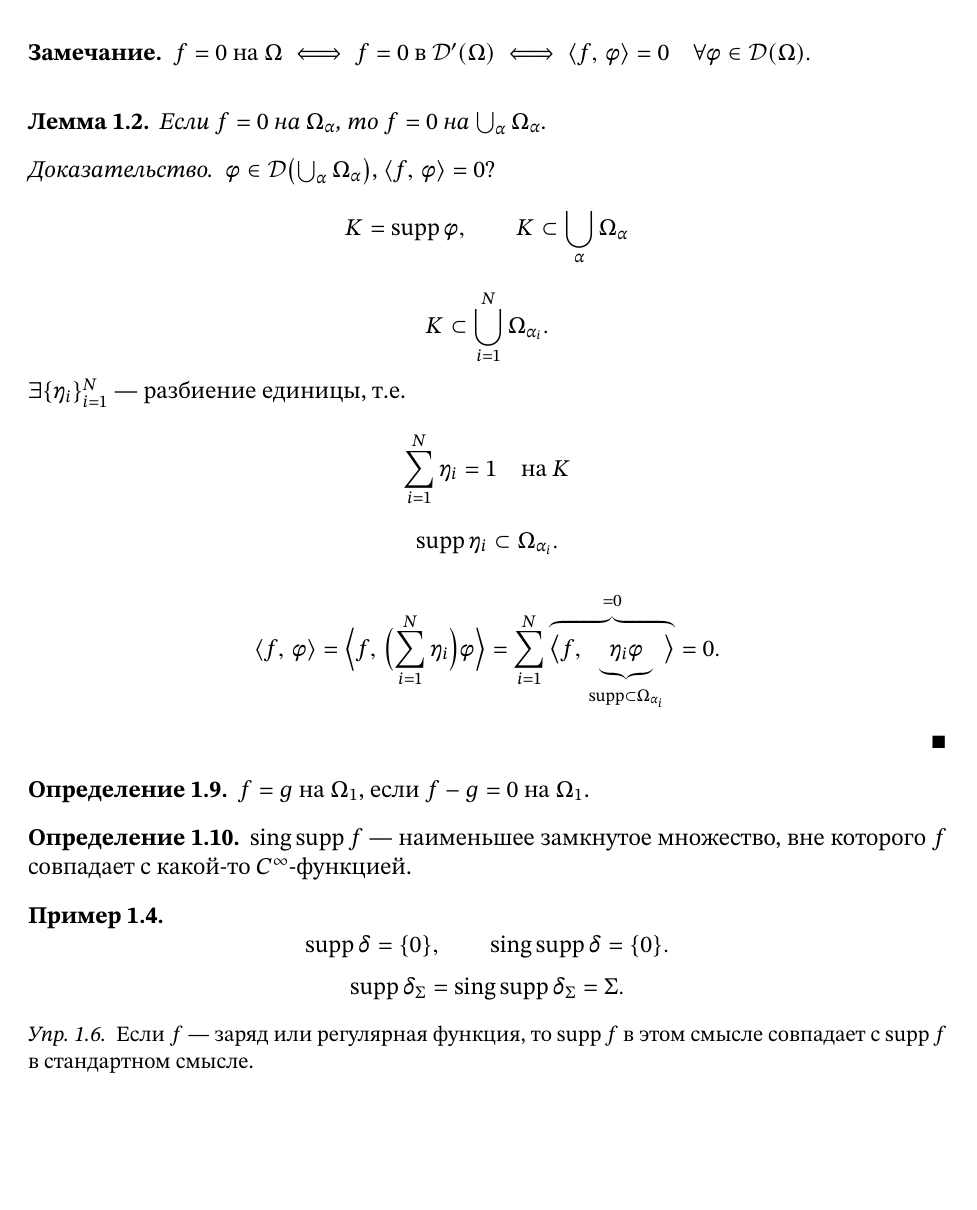
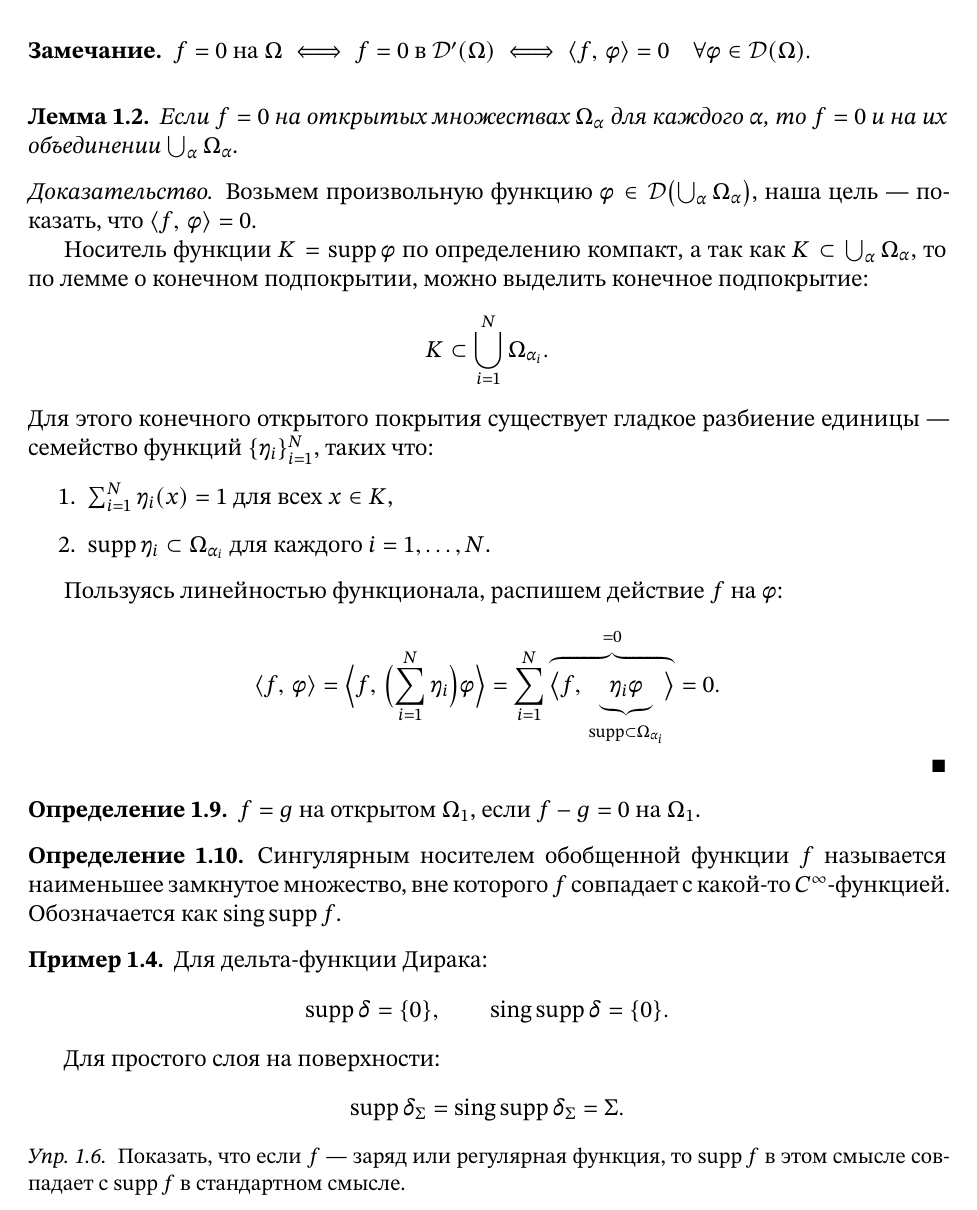
Before and after one commit to NIJI-TA/latex_conspects, a LaTeX document (Mathematical_Physics/MathPhys.tex): part of page 8 of 35, cut so that both start at the same text, the shorter picture padded with empty space. The pictures show the PDF file Mathematical_Physics/MathPhys.pdf that the author committed with the source.

Commit message:
complete 1.4 in MathPhys

```diff
--- a/Mathematical_Physics/MathPhys.tex
+++ b/Mathematical_Physics/MathPhys.tex
@@ -420,7 +420,7 @@ $
 }
 
 \lem{}{
-Если \(f = 0\) на \(\Omega_\alpha\), то \(f = 0\) на
+Если \(f = 0\) на открытых множествах \(\Omega_\alpha\) для каждого $\alpha$, то \(f = 0\) и на их объединении
 \(\bigcup_\alpha \Omega_\alpha\).
 }
 
@@ -436,16 +428,20 @@ K \subset \bigcup_\alpha \Omega_\alpha
-K \subset \bigcup_{i=1}^N \Omega_{\alpha_i}.
-\]
-\(\exists \{\eta_i\}_{i=1}^N\) --- разбиение единицы, т.е.
-\[
-\sum_{i=1}^N \eta_i = 1
-\quad\text{на }K
-\]
-\[
-\supp\eta_i \subset \Omega_{\alpha_i}.
-\]
-\begin{align*}
+Возьмем произвольную функцию \(\phi \in \DD\bigl(\bigcup_\alpha \Omega_\alpha\bigr)\), наша цель --- показать, что
+\(\langle f,\, \phi \rangle = 0\).
+
+Носитель функции
+$K = \supp\phi$ по определению компакт, а так как $K \subset \bigcup_\alpha \Omega_\alpha$, то по лемме о конечном подпокрытии, можно выделить конечное подпокрытие: $$K \subset \bigcup_{i=1}^N \Omega_{\alpha_i}.$$
+Для этого конечного открытого покрытия существует гладкое разбиение единицы --- семейство функций
+$\{\eta_i\}_{i=1}^N$, таких что:
+\begin{enumerate}
+    \item $\sum_{i=1}^N \eta_i (x) = 1 \text{ для всех } x \in K$,
+    \item $\supp\eta_i \subset \Omega_{\alpha_i} \text{ для каждого } i = 1,\ldots,N$.
+\end{enumerate}
+
+Пользуясь линейностью функционала, распишем действие $f$ на $\phi$:
+
+$$
 \langle f,\, \phi \rangle
-&=
+=
 \Bigl\langle f,\, \Bigl(\sum_{i=1}^N \eta_i\Bigr)\phi \Bigr\rangle
 =
 \sum_{i=1}^N
@@ -456,16 +452,16 @@ K \subset \bigcup_{i=1}^N \Omega_{\alpha_i}.
   \bigr\rangle
 }^{=0}
 = 0.
-\end{align*}
+$$
 }
 
 \dfn{}{
-\(f = g\) на \(\Omega_1\), если \(f - g = 0\) на \(\Omega_1\).
+\(f = g\) на открытом \(\Omega_1\), если \(f - g = 0\) на \(\Omega_1\).
 }
 
 \dfn{}{
-\(\operatorname{sing\,supp} f\) --- наименьшее замкнутое множество,
-вне которого \(f\) совпадает с какой-то \(C^\infty\)-функцией.
+Сингулярным носителем обобщенной функции $f$ называется наименьшее замкнутое множество,
+вне которого \(f\) совпадает с какой-то \(C^\infty\)-функцией. Обозначается как \(\operatorname{sing\,supp} f\).
 }
 
 \ex{}{
@@ -474,6 +471,8 @@ K \subset \bigcup_{i=1}^N \Omega_{\alpha_i}.
 \qquad
 \operatorname{sing\,supp}\delta = \{0\}.
 \]
+
+Для простого слоя на поверхности:
 \[
 \supp\delta_\Sigma
 =
@@ -484,7 +483,7 @@ K \subset \bigcup_{i=1}^N \Omega_{\alpha_i}.
 }
 
 \exr{}{
-Если \(f\) --- заряд или регулярная функция, то \(\supp f\) в этом смысле
+Показать, что если \(f\) --- заряд или регулярная функция, то \(\supp f\) в этом смысле
 совпадает с \(\supp f\) в стандартном смысле.
 }
 
```
Also changed, not shown: Mathematical_Physics/MathPhys.pdf, PdfNotes/MathPhys.pdf, PdfNotes/template.pdf (deleted), Mathematical_Physics/MathPhys.tex (9 more changed lines).
